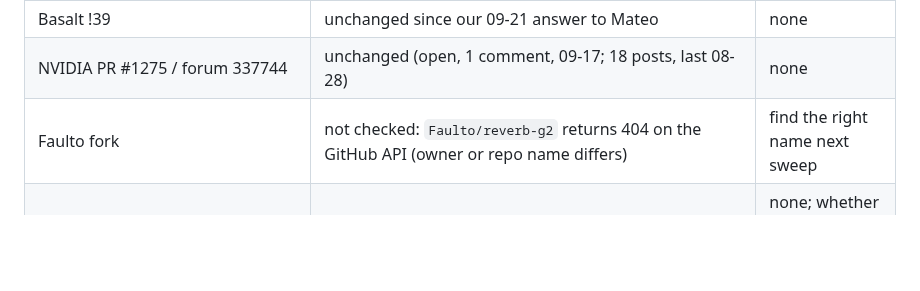
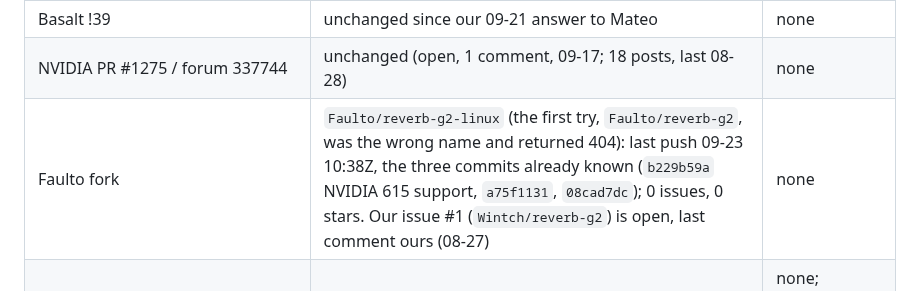
Before and after one commit to Wintch/reverb-g2, a Markdown page: docs/142-session-2026-10-08-comms.md, the part around the change. GitHub-like rendering; blank space fills up the shorter version.

Commit message:
docs/142: Faulto's repo is reverb-g2-linux, nothing new since 09-23
Co-Authored-By: Claude Sonnet 5.5 <noreply@anthropic.com>

```diff
--- a/docs/142-session-2026-10-08-comms.md
+++ b/docs/142-session-2026-10-08-comms.md
@@ -15,7 +15,7 @@ the NVIDIA forum, LVRA Matrix. Nothing was posted anywhere. Times are UTC. Compa
 | hare_ware/monado | `wmr-new-constellation-tracking` got two commits 10-06 (`apply timing_fudge_ns more correctly`, `d/wmr: expose LED ramp pattern to debug gui`); his issue #1 still unanswered | none |
 | Basalt !39 | unchanged since our 09-21 answer to Mateo | none |
 | NVIDIA PR #1275 / forum 337744 | unchanged (open, 1 comment, 09-17; 18 posts, last 08-28) | none |
-| Faulto fork | not checked: `Faulto/reverb-g2` returns 404 on the GitHub API (owner or repo name differs) | find the right name next sweep |
+| Faulto fork | `Faulto/reverb-g2-linux` (the first try, `Faulto/reverb-g2`, was the wrong name and returned 404): last push 09-23 10:38Z, the three commits already known (`b229b59a` NVIDIA 615 support, `a75f1131`, `08cad7dc`); 0 issues, 0 stars. Our issue #1 (`Wintch/reverb-g2`) is open, last comment ours (08-27) | none |
 | LVRA Matrix `#general-linux-vr-adventures` | 2414 messages 10-04 → 10-08, keyword-filtered: nothing about us, hare_ware or constellation. A G2+NVIDIA user is adding an "NVIDIA users" section to a wiki MR on his fork (10-05); others call Monado's experimental controller tracking "ROUGH" | none; whether his section repeats the false "60 Hz-only on Nvidia" claim was not checked |
 
 ## 2. Conflict survey against the new `main`
```
